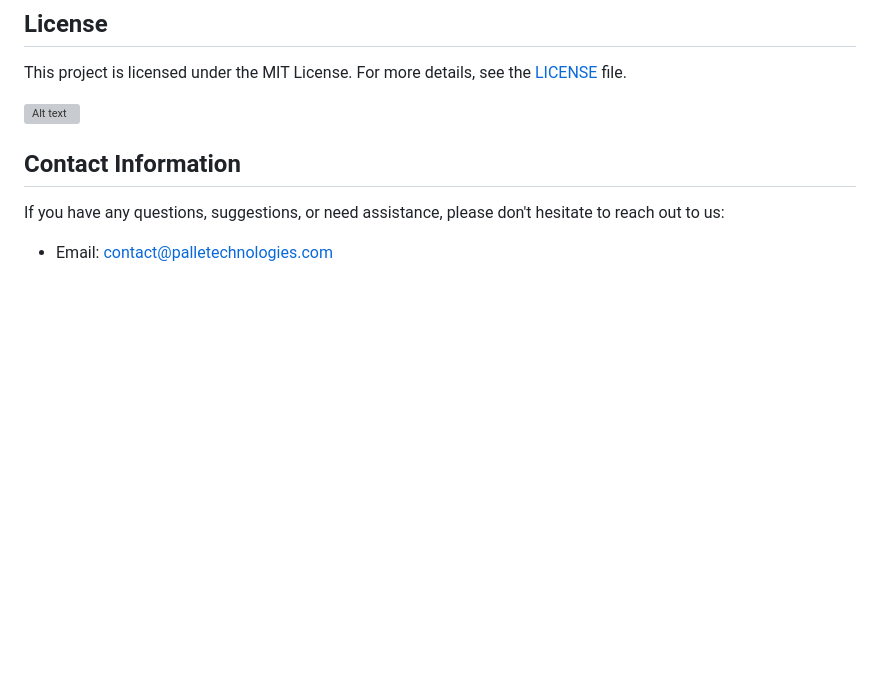
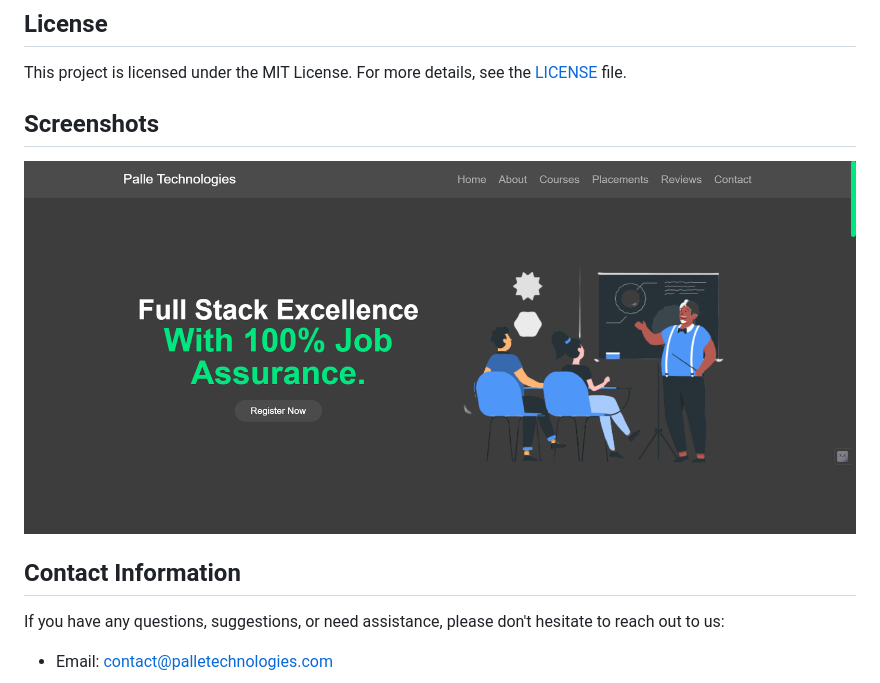
Before and after one commit to Anoosh1234/EducationalWebpage, a Markdown page: README.md, the part around the change. Rendered like a GitHub page; blank space fills up the shorter version; grey boxes are pictures that could not be loaded.

```diff
--- a/README.md
+++ b/README.md
@@ -79,7 +79,9 @@ We welcome contributions and suggestions. If you'd like to contribute to our pro
 
 This project is licensed under the MIT License. For more details, see the [LICENSE](LICENSE) file.
 
-![Alt text]("/images/home.jpg")
+## Screenshots
+
+![Example Feature](images/Home.jpg)
 
 ## Contact Information
 
```
